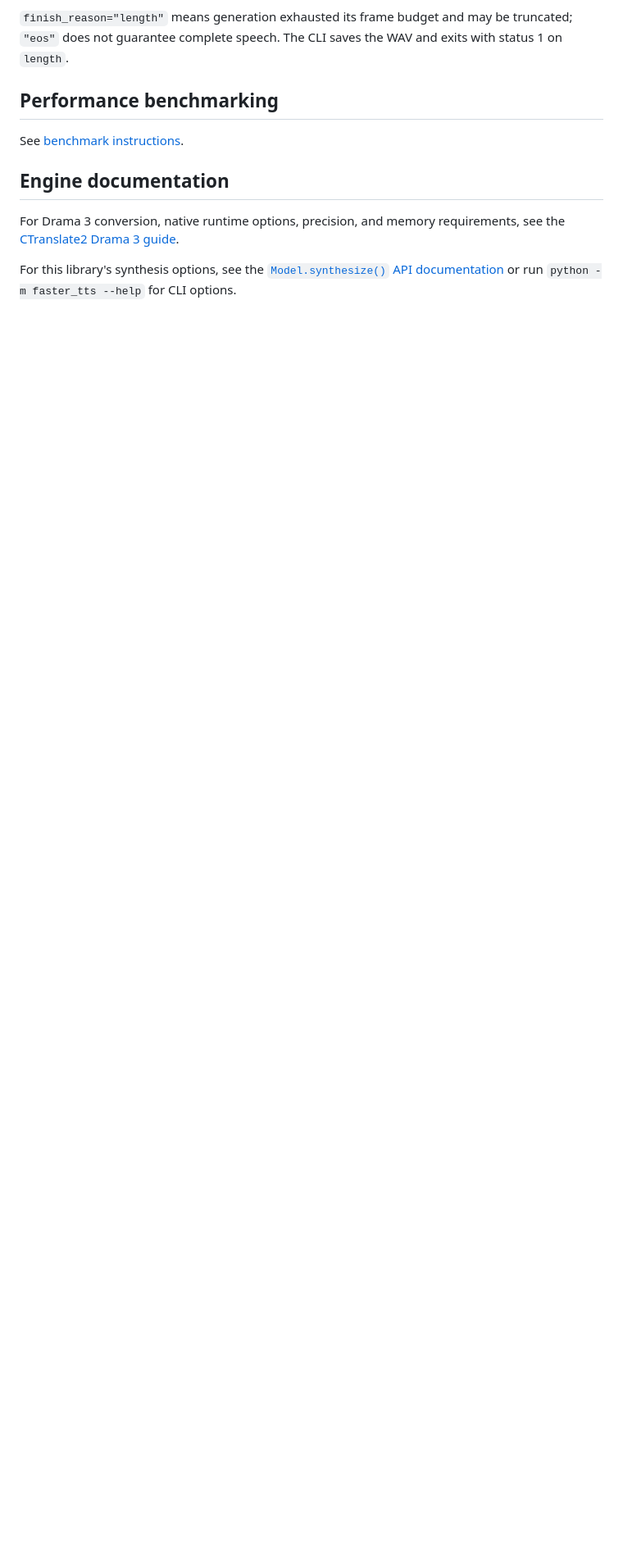
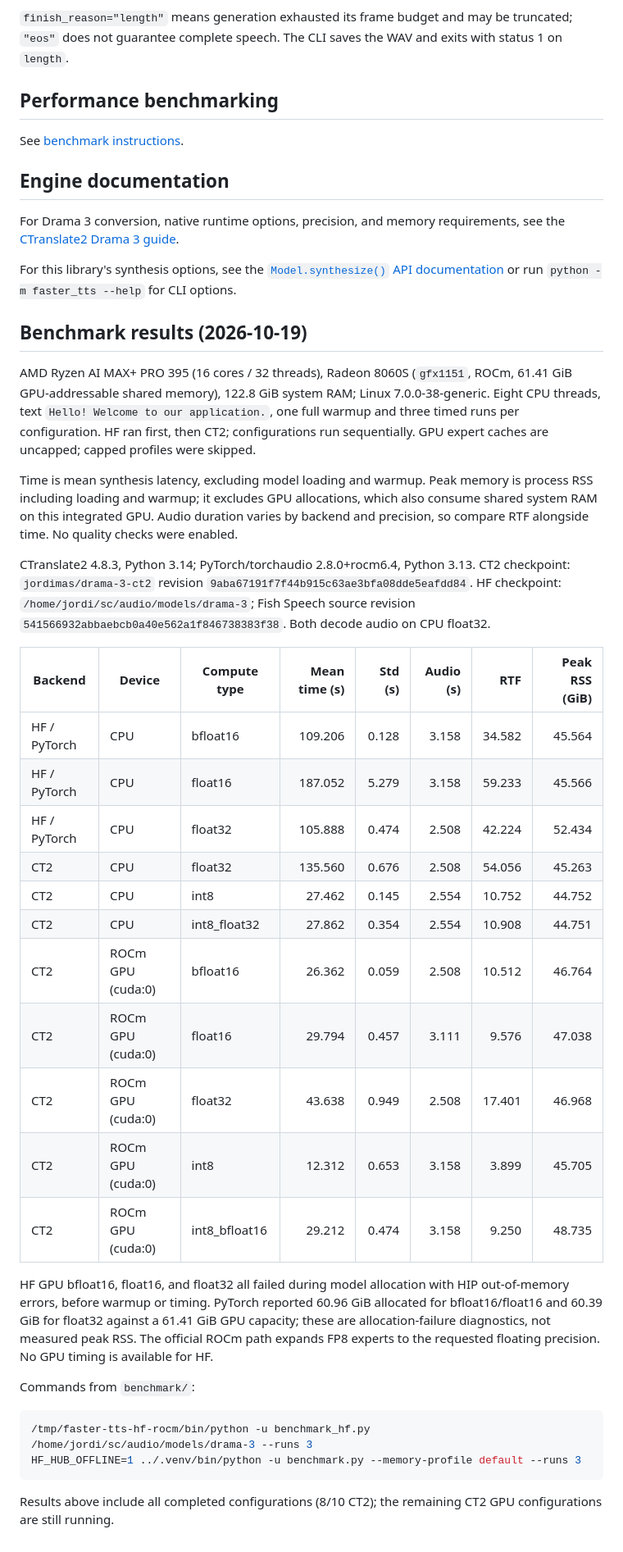
Before and after one commit to jordimas/faster_tts, a Markdown page: README.md, the part around the change. Shown at 82% size. Rendered like a GitHub page; blank space fills up the shorter version.

Commit message:
Record completed HF and uncapped CT2 benchmark results

````diff
--- a/README.md
+++ b/README.md
@@ -149,3 +149,54 @@ see the [CTranslate2 Drama 3 guide](https://github.com/jordimas/CTranslate2/blob
 For this library's synthesis options, see the
 [`Model.synthesize()` API documentation](faster_tts/model.py) or run
 `python -m faster_tts --help` for CLI options.
+
+## Benchmark results (2026-10-19)
+
+AMD Ryzen AI MAX+ PRO 395 (16 cores / 32 threads), Radeon 8060S
+(`gfx1151`, ROCm, 61.41 GiB GPU-addressable shared memory), 122.8 GiB system
+RAM; Linux 7.0.0-38-generic. Eight CPU threads, text
+`Hello! Welcome to our application.`, one full warmup and three timed runs
+per configuration. HF ran first, then CT2; configurations run sequentially.
+GPU expert caches are uncapped; capped profiles were skipped.
+
+Time is mean synthesis latency, excluding model loading and warmup. Peak
+memory is process RSS including loading and warmup; it excludes GPU
+allocations, which also consume shared system RAM on this integrated GPU.
+Audio duration varies by backend and precision, so compare RTF alongside time.
+No quality checks were enabled.
+
+CTranslate2 4.8.3, Python 3.14; PyTorch/torchaudio 2.8.0+rocm6.4,
+Python 3.13. CT2 checkpoint: `jordimas/drama-3-ct2` revision
+`9aba67191f7f44b915c63ae3bfa08dde5eafdd84`. HF checkpoint:
+`/home/jordi/sc/audio/models/drama-3`; Fish Speech source revision
+`541566932abbaebcb0a40e562a1f846738383f38`. Both decode audio on CPU float32.
+
+| Backend | Device | Compute type | Mean time (s) | Std (s) | Audio (s) | RTF | Peak RSS (GiB) |
+| --- | --- | --- | ---: | ---: | ---: | ---: | ---: |
+| HF / PyTorch | CPU | bfloat16 | 109.206 | 0.128 | 3.158 | 34.582 | 45.564 |
+| HF / PyTorch | CPU | float16 | 187.052 | 5.279 | 3.158 | 59.233 | 45.566 |
+| HF / PyTorch | CPU | float32 | 105.888 | 0.474 | 2.508 | 42.224 | 52.434 |
+| CT2 | CPU | float32 | 135.560 | 0.676 | 2.508 | 54.056 | 45.263 |
+| CT2 | CPU | int8 | 27.462 | 0.145 | 2.554 | 10.752 | 44.752 |
+| CT2 | CPU | int8_float32 | 27.862 | 0.354 | 2.554 | 10.908 | 44.751 |
+| CT2 | ROCm GPU (cuda:0) | bfloat16 | 26.362 | 0.059 | 2.508 | 10.512 | 46.764 |
+| CT2 | ROCm GPU (cuda:0) | float16 | 29.794 | 0.457 | 3.111 | 9.576 | 47.038 |
+| CT2 | ROCm GPU (cuda:0) | float32 | 43.638 | 0.949 | 2.508 | 17.401 | 46.968 |
+| CT2 | ROCm GPU (cuda:0) | int8 | 12.312 | 0.653 | 3.158 | 3.899 | 45.705 |
+| CT2 | ROCm GPU (cuda:0) | int8_bfloat16 | 29.212 | 0.474 | 3.158 | 9.250 | 48.735 |
+
+HF GPU bfloat16, float16, and float32 all failed during model allocation
+with HIP out-of-memory errors, before warmup or timing. PyTorch reported
+60.96 GiB allocated for bfloat16/float16 and 60.39 GiB for float32 against a
+61.41 GiB GPU capacity; these are allocation-failure diagnostics, not measured
+peak RSS. The official ROCm path expands FP8 experts to the requested floating
+precision. No GPU timing is available for HF.
+
+Commands from `benchmark/`:
+
+```bash
+/tmp/faster-tts-hf-rocm/bin/python -u benchmark_hf.py /home/jordi/sc/audio/models/drama-3 --runs 3
+HF_HUB_OFFLINE=1 ../.venv/bin/python -u benchmark.py --memory-profile default --runs 3
+```
+
+Results above include all completed configurations (8/10 CT2); the remaining CT2 GPU configurations are still running.
````
